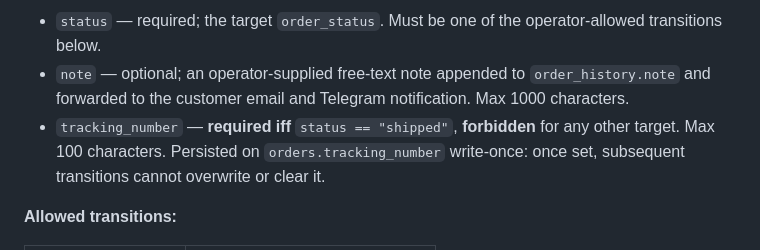
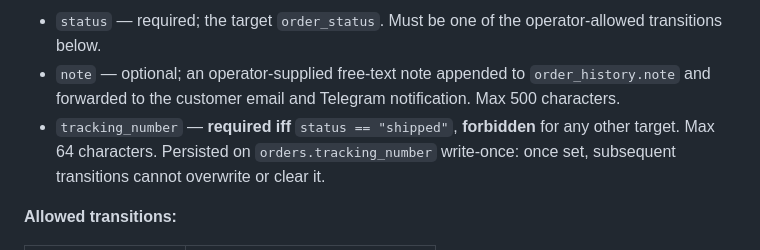
Before and after one commit to ashep/simshop, a Markdown page: README.md, the part around the change. Drawn GitHub-style.

Commit message:
Fix length caps in operator status update docs

```diff
--- a/README.md
+++ b/README.md
@@ -441,8 +441,8 @@ user-facing message in their own language.
 
 - `status` — required; the target `order_status`. Must be one of the operator-allowed transitions below.
 - `note` — optional; an operator-supplied free-text note appended to `order_history.note` and forwarded to the
-  customer email and Telegram notification. Max 1000 characters.
-- `tracking_number` — **required iff** `status == "shipped"`, **forbidden** for any other target. Max 100 characters.
+  customer email and Telegram notification. Max 500 characters.
+- `tracking_number` — **required iff** `status == "shipped"`, **forbidden** for any other target. Max 64 characters.
   Persisted on `orders.tracking_number` write-once: once set, subsequent transitions cannot overwrite or clear it.
 
 **Allowed transitions:**
```
